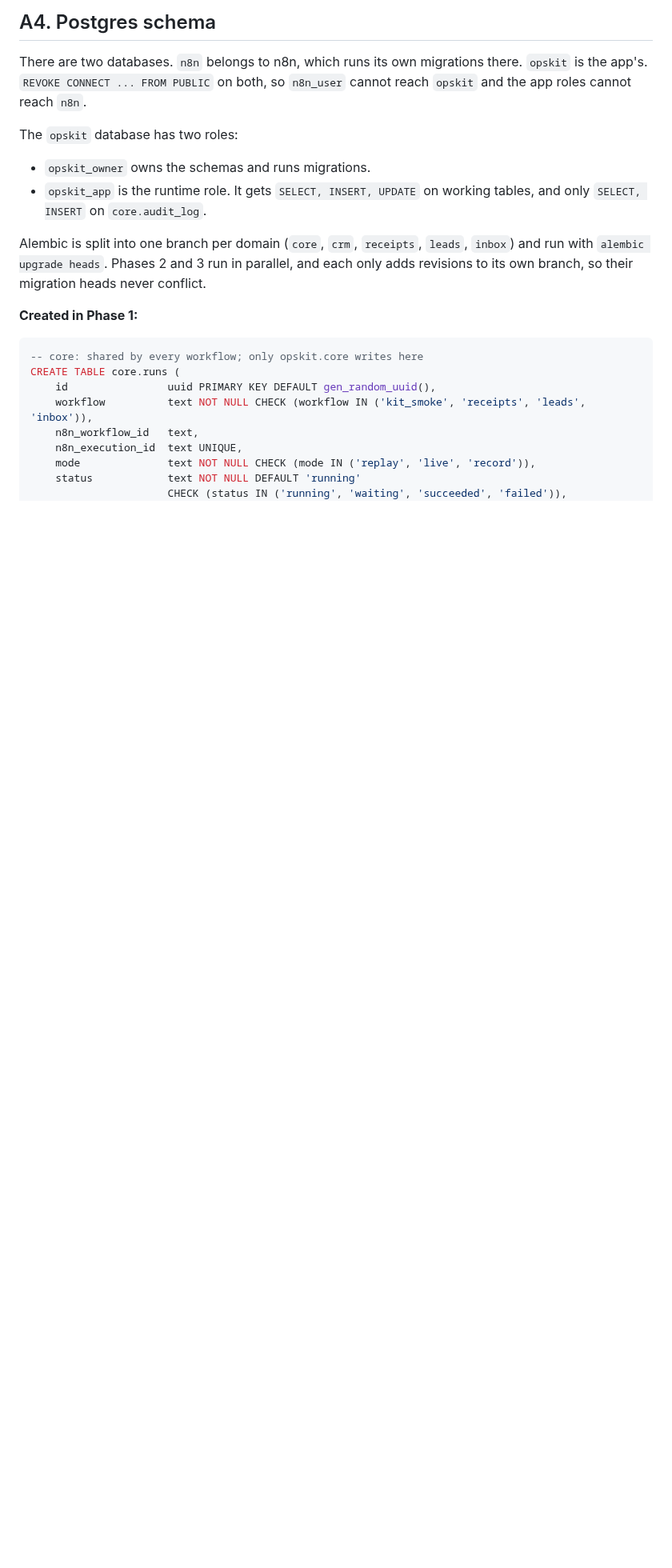
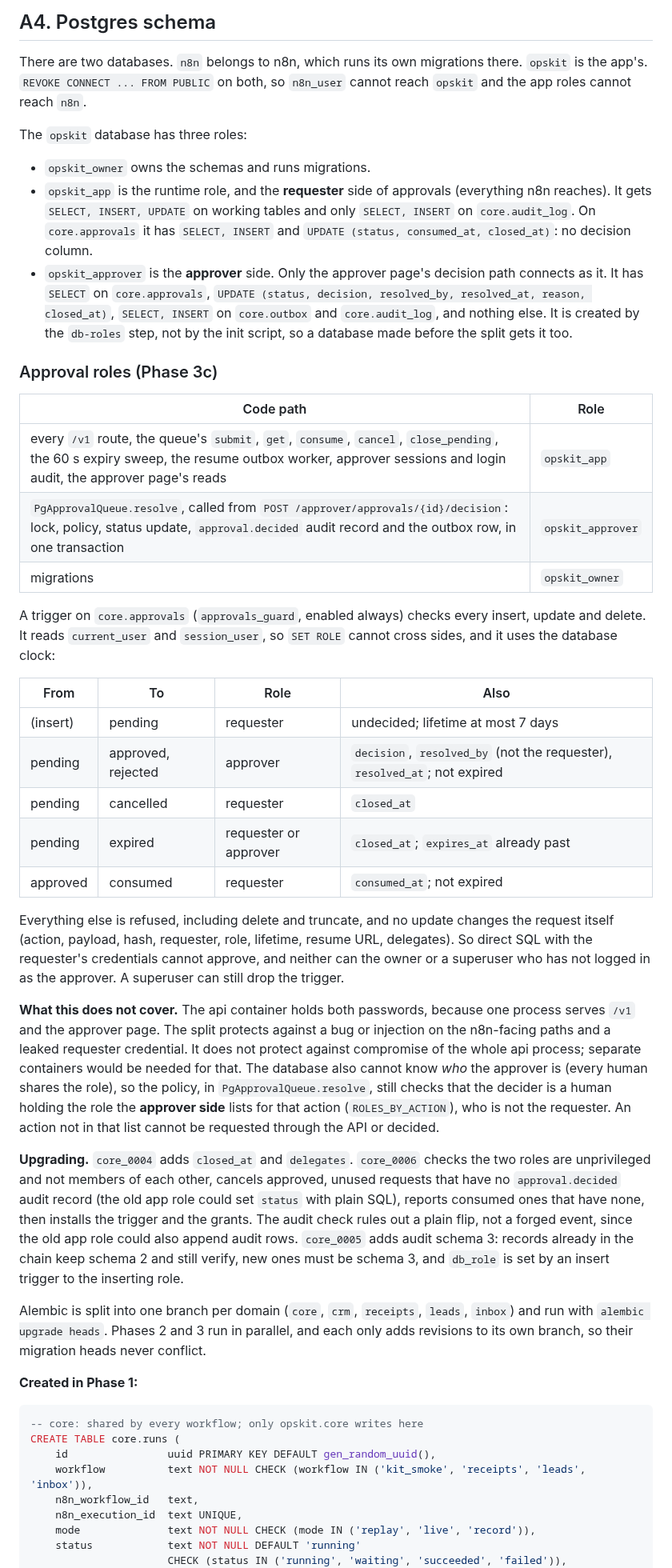
Before and after one commit to AOX-LLC/ops-automation-kit, a Markdown page: docs/architecture.md, the part around one of its changes. Shown at 80% size. Drawn GitHub-style; blank space fills up the shorter version.

```diff
--- a/docs/architecture.md
+++ b/docs/architecture.md
@@ -80,9 +82,34 @@ A second worktree sets `COMPOSE_PROJECT_NAME=ops-automation-kit-2` and ports 431
 
 There are two databases. `n8n` belongs to n8n, which runs its own migrations there. `opskit` is the app's. `REVOKE CONNECT ... FROM PUBLIC` on both, so `n8n_user` cannot reach `opskit` and the app roles cannot reach `n8n`.
 
-The `opskit` database has two roles:
+The `opskit` database has three roles:
 - `opskit_owner` owns the schemas and runs migrations.
-- `opskit_app` is the runtime role. It gets `SELECT, INSERT, UPDATE` on working tables, and only `SELECT, INSERT` on `core.audit_log`.
+- `opskit_app` is the runtime role, and the **requester** side of approvals (everything n8n reaches). It gets `SELECT, INSERT, UPDATE` on working tables and only `SELECT, INSERT` on `core.audit_log`. On `core.approvals` it has `SELECT, INSERT` and `UPDATE (status, consumed_at, closed_at)`: no decision column.
+- `opskit_approver` is the **approver** side. Only the approver page's decision path connects as it. It has `SELECT` on `core.approvals`, `UPDATE (status, decision, resolved_by, resolved_at, reason, closed_at)`, `SELECT, INSERT` on `core.outbox` and `core.audit_log`, and nothing else. It is created by the `db-roles` step, not by the init script, so a database made before the split gets it too.
+
+### Approval roles (Phase 3c)
+
+| Code path | Role |
+| --- | --- |
+| every `/v1` route, the queue's `submit`, `get`, `consume`, `cancel`, `close_pending`, the 60 s expiry sweep, the resume outbox worker, approver sessions and login audit, the approver page's reads | `opskit_app` |
+| `PgApprovalQueue.resolve`, called from `POST /approver/approvals/{id}/decision`: lock, policy, status update, `approval.decided` audit record and the outbox row, in one transaction | `opskit_approver` |
+| migrations | `opskit_owner` |
+
+A trigger on `core.approvals` (`approvals_guard`, enabled always) checks every insert, update and delete. It reads `current_user` and `session_user`, so `SET ROLE` cannot cross sides, and it uses the database clock:
+
+| From | To | Role | Also |
+| --- | --- | --- | --- |
+| (insert) | pending | requester | undecided; lifetime at most 7 days |
+| pending | approved, rejected | approver | `decision`, `resolved_by` (not the requester), `resolved_at`; not expired |
+| pending | cancelled | requester | `closed_at` |
+| pending | expired | requester or approver | `closed_at`; `expires_at` already past |
+| approved | consumed | requester | `consumed_at`; not expired |
+
+Everything else is refused, including delete and truncate, and no update changes the request itself (action, payload, hash, requester, role, lifetime, resume URL, delegates). So direct SQL with the requester's credentials cannot approve, and neither can the owner or a superuser who has not logged in as the approver. A superuser can still drop the trigger.
+
+**What this does not cover.** The api container holds both passwords, because one process serves `/v1` and the approver page. The split protects against a bug or injection on the n8n-facing paths and a leaked requester credential. It does not protect against compromise of the whole api process; separate containers would be needed for that. The database also cannot know *who* the approver is (every human shares the role), so the policy, in `PgApprovalQueue.resolve`, still checks that the decider is a human holding the role the **approver side** lists for that action (`ROLES_BY_ACTION`), who is not the requester. An action not in that list cannot be requested through the API or decided.
+
+**Upgrading.** `core_0004` adds `closed_at` and `delegates`. `core_0006` checks the two roles are unprivileged and not members of each other, cancels approved, unused requests that have no `approval.decided` audit record (the old app role could set `status` with plain SQL), reports consumed ones that have none, then installs the trigger and the grants. The audit check rules out a plain flip, not a forged event, since the old app role could also append audit rows. `core_0005` adds audit schema 3: records already in the chain keep schema 2 and still verify, new ones must be schema 3, and `db_role` is set by an insert trigger to the inserting role.
 
 Alembic is split into one branch per domain (`core`, `crm`, `receipts`, `leads`, `inbox`) and run with `alembic upgrade heads`. Phases 2 and 3 run in parallel, and each only adds revisions to its own branch, so their migration heads never conflict.
 
```
Also changed, not shown: other parts of docs/architecture.md (+7 -5 lines), README.md (+2 -2 lines).
